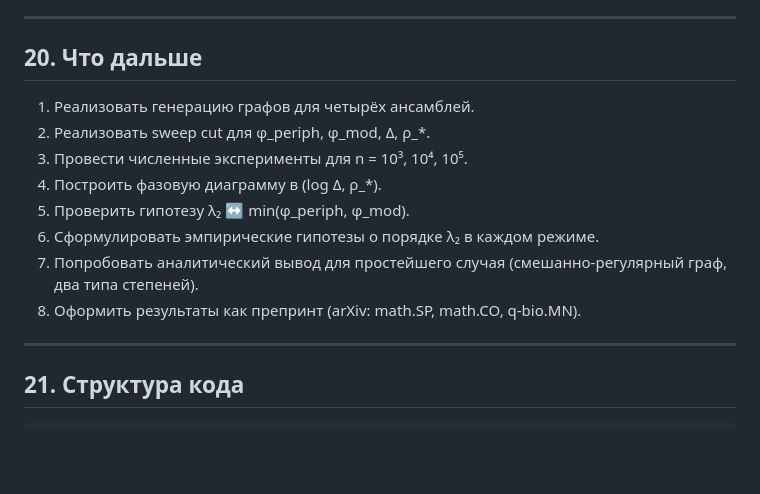
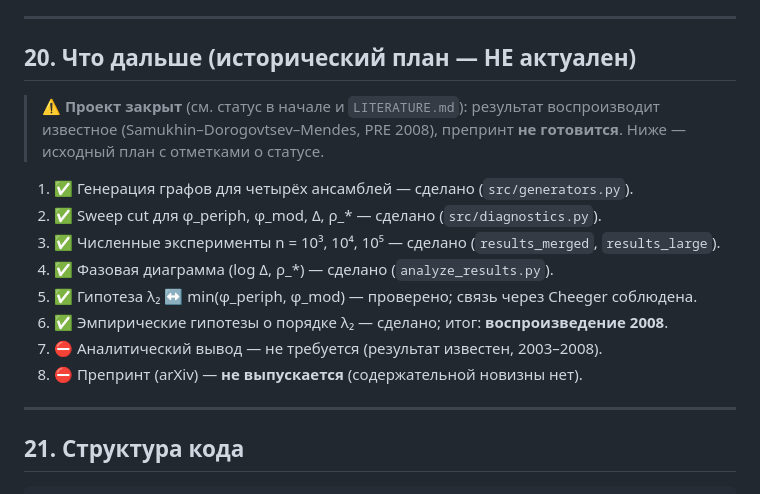
Before and after one commit to Neonfish33/sparse-graph-spectral-gap, a Markdown page: README.md, the part around the change. Drawn GitHub-style; blank space fills up the shorter version.

Commit message:
Annotate historical 'next steps' plan as not actual (project closed, no preprint)

```diff
--- a/README.md
+++ b/README.md
@@ -474,16 +474,20 @@ Configuration model: (d₁, …, d_n), N_k(n) ∼ c·n·k^(−γ). Варьир
 
 ---
 
-## 20. Что дальше
+## 20. Что дальше (исторический план — НЕ актуален)
 
-1. Реализовать генерацию графов для четырёх ансамблей.
-2. Реализовать sweep cut для φ_periph, φ_mod, Δ, ρ_*.
-3. Провести численные эксперименты для n = 10³, 10⁴, 10⁵.
-4. Построить фазовую диаграмму в (log Δ, ρ_*).
-5. Проверить гипотезу λ₂ ↔ min(φ_periph, φ_mod).
-6. Сформулировать эмпирические гипотезы о порядке λ₂ в каждом режиме.
-7. Попробовать аналитический вывод для простейшего случая (смешанно-регулярный граф, два типа степеней).
-8. Оформить результаты как препринт (arXiv: math.SP, math.CO, q-bio.MN).
+> ⚠️ **Проект закрыт** (см. статус в начале и `LITERATURE.md`): результат
+> воспроизводит известное (Samukhin–Dorogovtsev–Mendes, PRE 2008), препринт
+> **не готовится**. Ниже — исходный план с отметками о статусе.
+
+1. ✅ Генерация графов для четырёх ансамблей — сделано (`src/generators.py`).
+2. ✅ Sweep cut для φ_periph, φ_mod, Δ, ρ_* — сделано (`src/diagnostics.py`).
+3. ✅ Численные эксперименты n = 10³, 10⁴, 10⁵ — сделано (`results_merged`, `results_large`).
+4. ✅ Фазовая диаграмма (log Δ, ρ_*) — сделано (`analyze_results.py`).
+5. ✅ Гипотеза λ₂ ↔ min(φ_periph, φ_mod) — проверено; связь через Cheeger соблюдена.
+6. ✅ Эмпирические гипотезы о порядке λ₂ — сделано; итог: **воспроизведение 2008**.
+7. ⛔ Аналитический вывод — не требуется (результат известен, 2003–2008).
+8. ⛔ Препринт (arXiv) — **не выпускается** (содержательной новизны нет).
 
 ---
 
```
